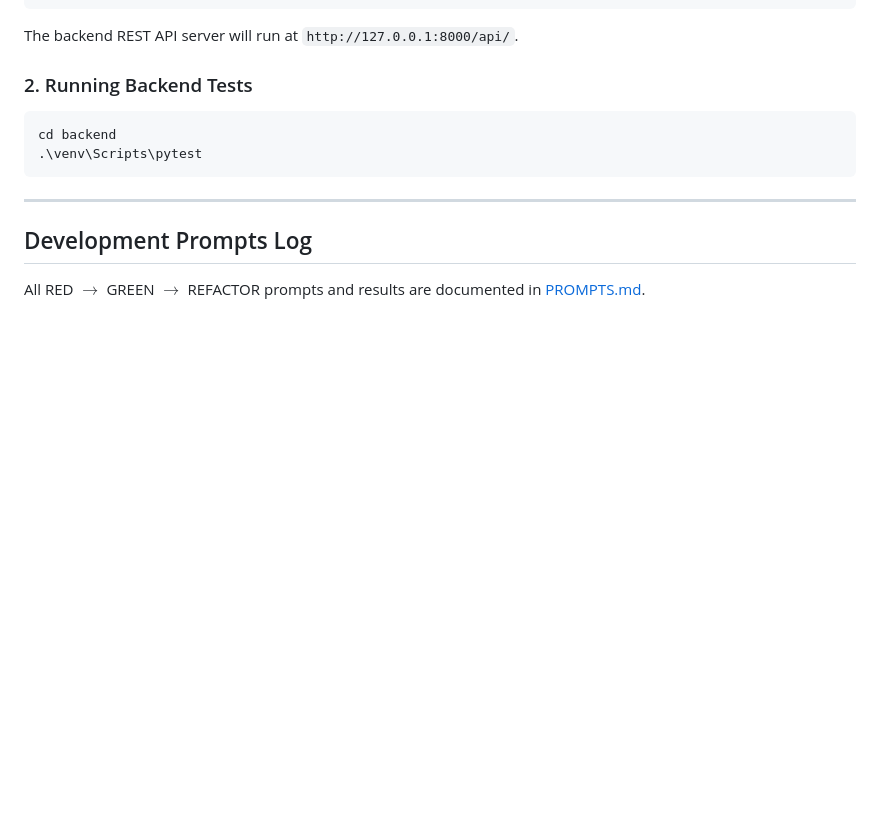
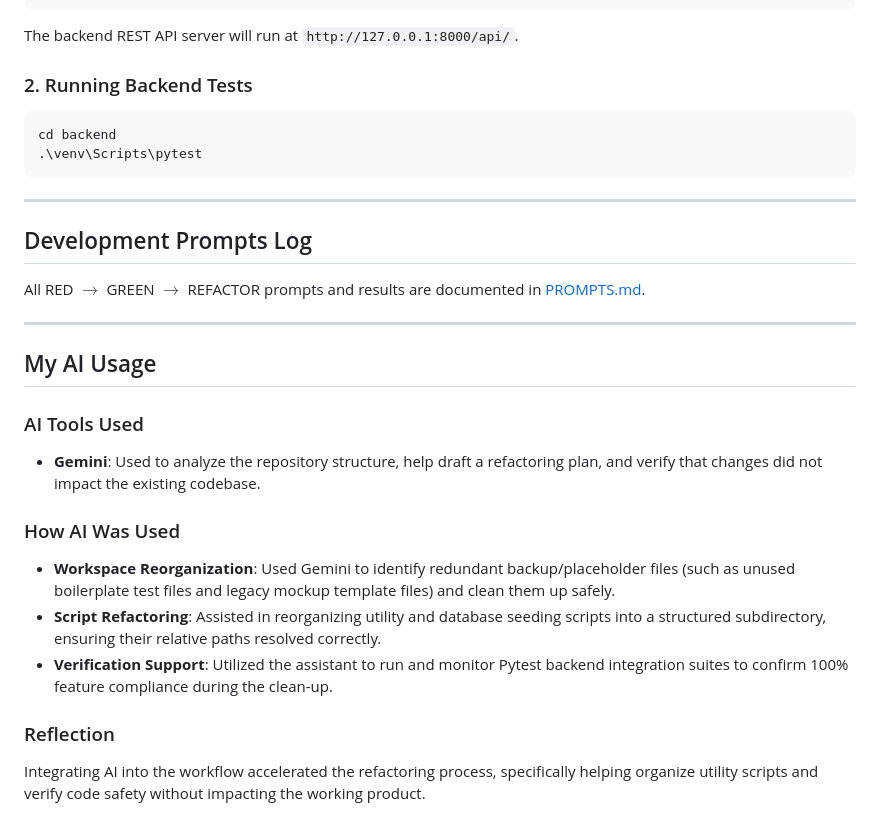
Before and after one commit to vaidybhensdadiya/AI_Kata_Car_Dealership_Inventory_System, a Markdown page: README.md, the part around the change. Drawn GitHub-style; blank space fills up the shorter version.

Commit message:
modification in readme

```diff
--- a/README.md
+++ b/README.md
@@ -76,3 +76,18 @@ cd backend
 ## Development Prompts Log
 
 All RED $\rightarrow$ GREEN $\rightarrow$ REFACTOR prompts and results are documented in [PROMPTS.md](file:///c:/Users/User/OneDrive/Desktop/AI_Kata_Car_Dealership_Inventory_System/PROMPTS.md).
+
+---
+
+## My AI Usage
+
+### AI Tools Used
+- **Gemini**: Used to analyze the repository structure, help draft a refactoring plan, and verify that changes did not impact the existing codebase.
+
+### How AI Was Used
+- **Workspace Reorganization**: Used Gemini to identify redundant backup/placeholder files (such as unused boilerplate test files and legacy mockup template files) and clean them up safely.
+- **Script Refactoring**: Assisted in reorganizing utility and database seeding scripts into a structured subdirectory, ensuring their relative paths resolved correctly.
+- **Verification Support**: Utilized the assistant to run and monitor Pytest backend integration suites to confirm 100% feature compliance during the clean-up.
+
+### Reflection
+Integrating AI into the workflow accelerated the refactoring process, specifically helping organize utility scripts and verify code safety without impacting the working product.
```
